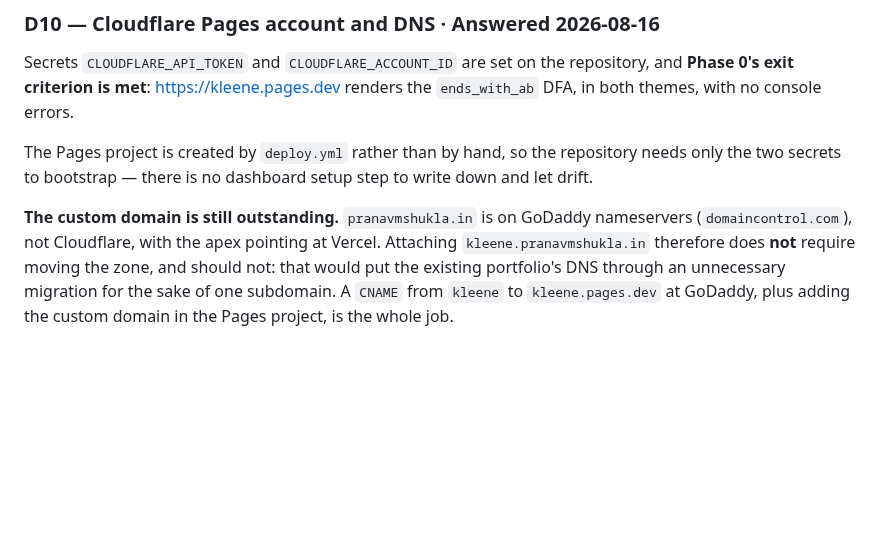
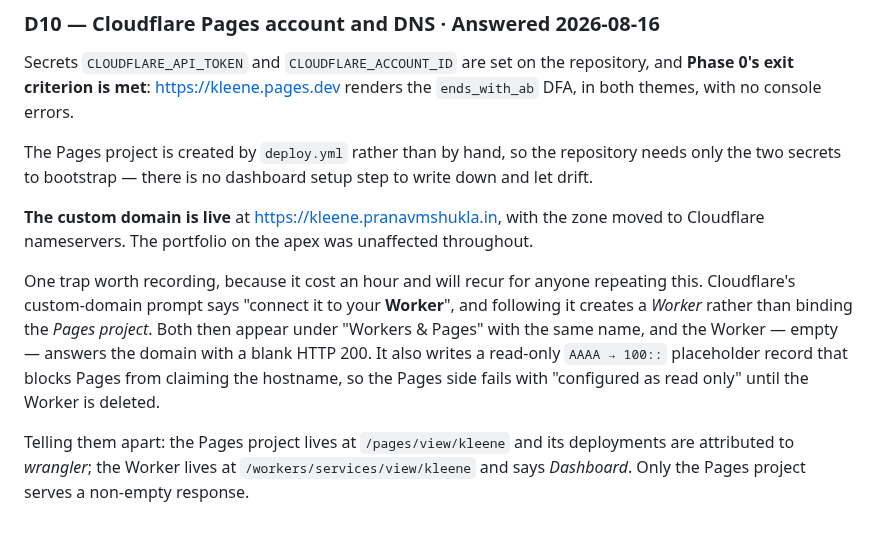
Before and after one commit to PranavShukla2/kleene, a Markdown page: docs/plan/DECISIONS.md, the part around the change. Rendered like a GitHub page; blank space fills up the shorter version.

Commit message:
D10: record the Worker-vs-Pages trap that cost an hour
The custom domain is live. Writing down the failure mode because it is
non-obvious and will recur for anyone repeating this setup.

Cloudflare's prompt says 'connect it to your Worker', and following it
creates a Worker rather than binding the Pages project. Both then sit under
'Workers & Pages' under the same name, and the empty Worker answers the
domain with a blank HTTP 200 — a success status serving nothing, which is
harder to diagnose than an error. It also writes a read-only AAAA 100::
placeholder that blocks Pages from claiming the hostname, so the Pages side
fails with 'configured as read only' until the Worker is deleted.

Records how to tell them apart, since the names are identical: the Pages
project is at /pages/view/ and attributes deployments to wrangler; the
Worker is at /workers/services/view/ and says Dashboard.

```diff
--- a/docs/plan/DECISIONS.md
+++ b/docs/plan/DECISIONS.md
@@ -277,9 +277,17 @@ The Pages project is created by `deploy.yml` rather than by hand, so the reposit
 only the two secrets to bootstrap — there is no dashboard setup step to write down and let
 drift.
 
-**The custom domain is still outstanding.** `pranavmshukla.in` is on GoDaddy nameservers
-(`domaincontrol.com`), not Cloudflare, with the apex pointing at Vercel. Attaching
-`kleene.pranavmshukla.in` therefore does **not** require moving the zone, and should not:
-that would put the existing portfolio's DNS through an unnecessary migration for the sake of
-one subdomain. A `CNAME` from `kleene` to `kleene.pages.dev` at GoDaddy, plus adding the
-custom domain in the Pages project, is the whole job.
+**The custom domain is live** at <https://kleene.pranavmshukla.in>, with the zone moved to
+Cloudflare nameservers. The portfolio on the apex was unaffected throughout.
+
+One trap worth recording, because it cost an hour and will recur for anyone repeating this.
+Cloudflare's custom-domain prompt says "connect it to your **Worker**", and following it
+creates a *Worker* rather than binding the *Pages project*. Both then appear under
+"Workers & Pages" with the same name, and the Worker — empty — answers the domain with a
+blank HTTP 200. It also writes a read-only `AAAA → 100::` placeholder record that blocks
+Pages from claiming the hostname, so the Pages side fails with "configured as read only"
+until the Worker is deleted.
+
+Telling them apart: the Pages project lives at `/pages/view/kleene` and its deployments are
+attributed to *wrangler*; the Worker lives at `/workers/services/view/kleene` and says
+*Dashboard*. Only the Pages project serves a non-empty response.
```
